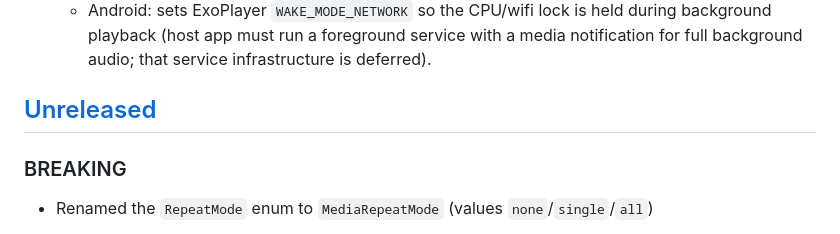
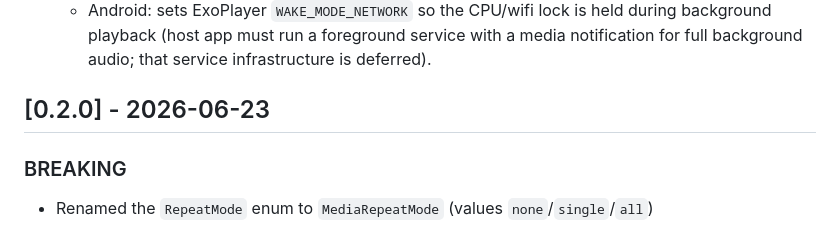
Before and after one commit to zionmedianetwork/zmedia_player, a Markdown page: CHANGELOG.md, the part around the change. GitHub-like rendering.

Commit message:
docs(changelog): retitle the stray Unreleased section to [0.2.0]
CHANGELOG.md carried two `## [Unreleased]` headings. The second sat between
[0.2.2] and [0.1.0] and described already-released work: the
RepeatMode -> MediaRepeatMode rename, Swift Package Manager support, the iOS
13.0 minimum, DRM wired end-to-end, and the CI/pre-commit/release tooling.

A v0.2.0 tag exists (2026-06-23) with no matching section, and the stray
section is already in the right chronological slot for it, so it is that
release's notes left untitled when 0.2.0 shipped. Retitled rather than merged
into the live [Unreleased] section, which would have misattributed shipped
work to the next release.

Note: v0.2.3 and v0.2.4 still have no sections. Left alone deliberately -
there is no source material for them beyond commit subjects, and inventing
release notes is worse than an honest gap.

```diff
--- a/CHANGELOG.md
+++ b/CHANGELOG.md
@@ -854,7 +854,7 @@ and this project adheres to [Semantic Versioning](https://semver.org/spec/v2.0.0
     background playback (host app must run a foreground service with a media
     notification for full background audio; that service infrastructure is deferred).
 
-## [Unreleased]
+## [0.2.0] - 2026-06-23
 
 ### BREAKING
 - Renamed the `RepeatMode` enum to `MediaRepeatMode` (values `none`/`single`/`all`)
```
